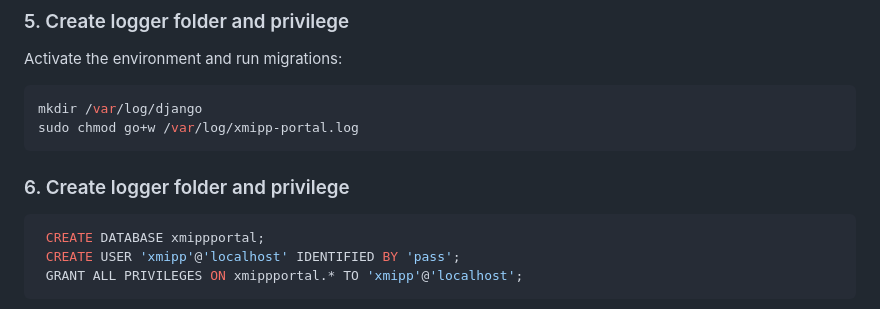
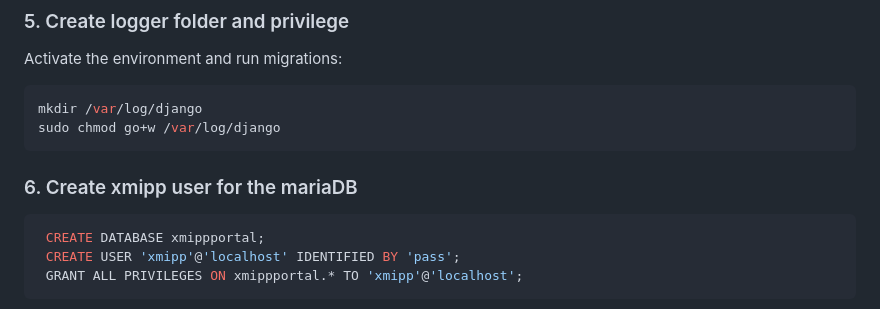
Before and after one commit to I2PC/xmipp-portal, a Markdown page: README.md, the part around the change. GitHub-like rendering.

````diff
--- a/README.md
+++ b/README.md
@@ -35,9 +35,9 @@ sudo apt-get install mariadb-server
 Activate the environment and run migrations:
 ```bash
 mkdir /var/log/django
-sudo chmod go+w /var/log/xmipp-portal.log
+sudo chmod go+w /var/log/django
 ```
-### 6. Create logger folder and privilege
+### 6. Create xmipp user for the mariaDB
 ```bash
  CREATE DATABASE xmippportal;
  CREATE USER 'xmipp'@'localhost' IDENTIFIED BY 'pass';
````
